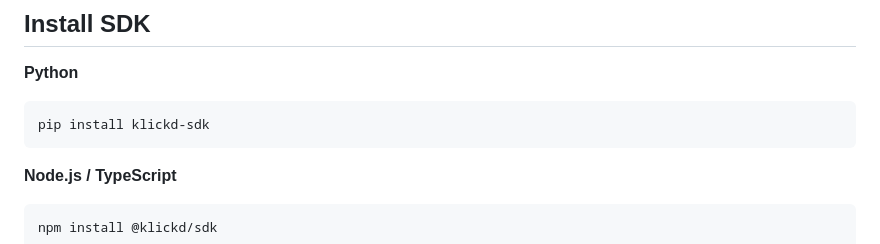
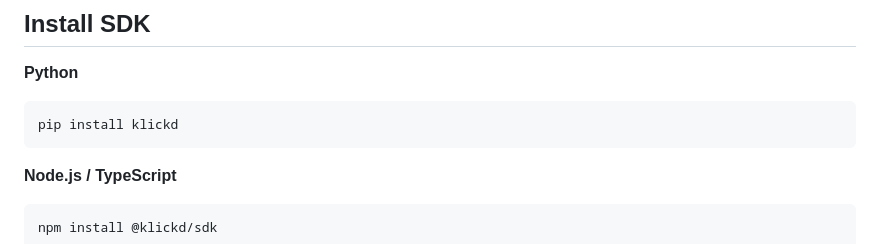
Before and after one commit to Davincc77/klickdskill, a Markdown page: README.md, the part around the change. Rendered like a GitHub page.

Commit message:
chore: klickd 3.0.0 published to PyPI — update ROADMAP + README

````diff
--- a/README.md
+++ b/README.md
@@ -28,7 +28,7 @@ Save as `profile.klickd`, then load it with any compatible SDK or inject `user_p
 
 **Python**
 ```bash
-pip install klickd-sdk
+pip install klickd
 ```
 
 **Node.js / TypeScript**
````
Also changed, not shown: ROADMAP.md (+1 -1 lines).
